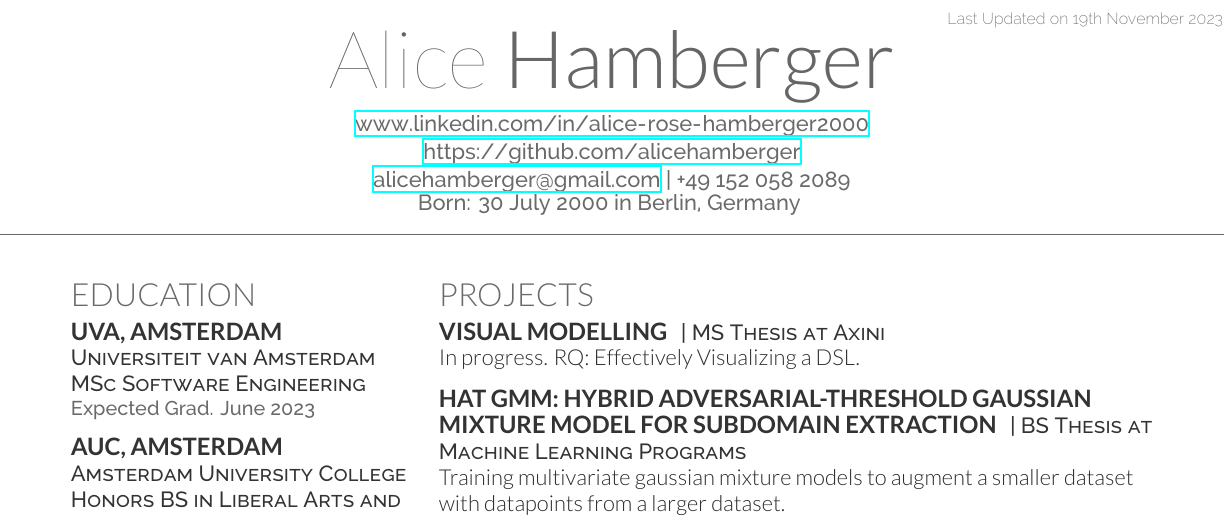
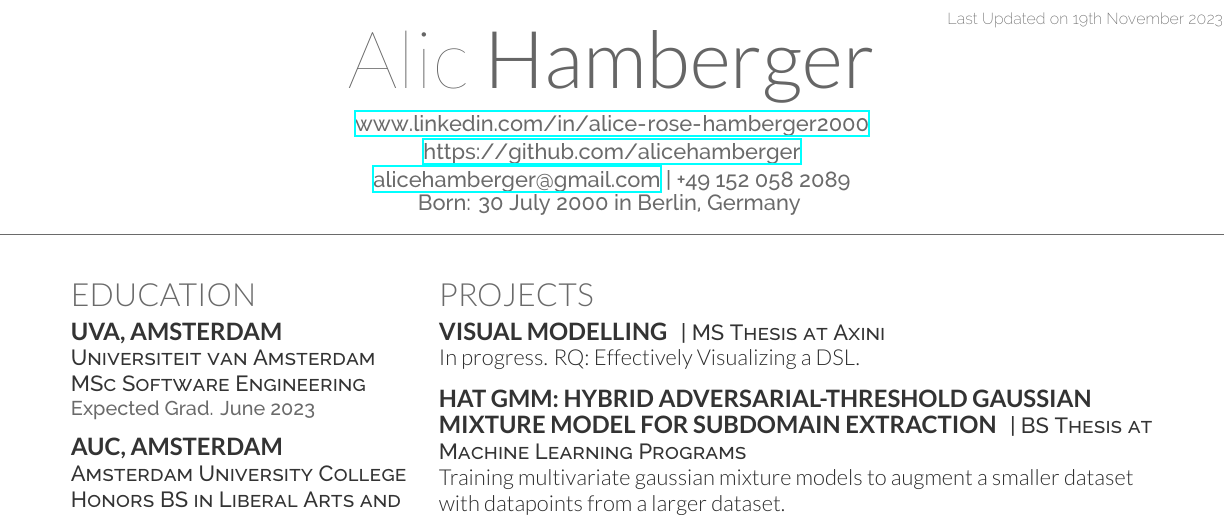
Before and after one commit to alicehamberger/tech-CV, a LaTeX CV (techCV.tex): part of the page, cut so that both start at the same text. Compiled offline with XeLaTeX.

Commit message:
Updates from Overleaf

```diff
--- a/techCV.tex
+++ b/techCV.tex
@@ -29,7 +29,7 @@
 
 \lastupdated % Print the Last Updated text at the top right
 
-\namesection{Alice}{Hamberger}{ % Your name
+\namesection{Alic}{Hamberger}{ % Your name
 \urlstyle{same}\url{www.linkedin.com/in/alice-rose-hamberger2000}\\
 \urlstyle{same}\url{https://github.com/alicehamberger}\\ % Your website, LinkedIn profile or other web address
 \href{mailto:alicehamberger@gmail.com}{alicehamberger@gmail.com} | +49 152 058 2089 % Your contact information
```
